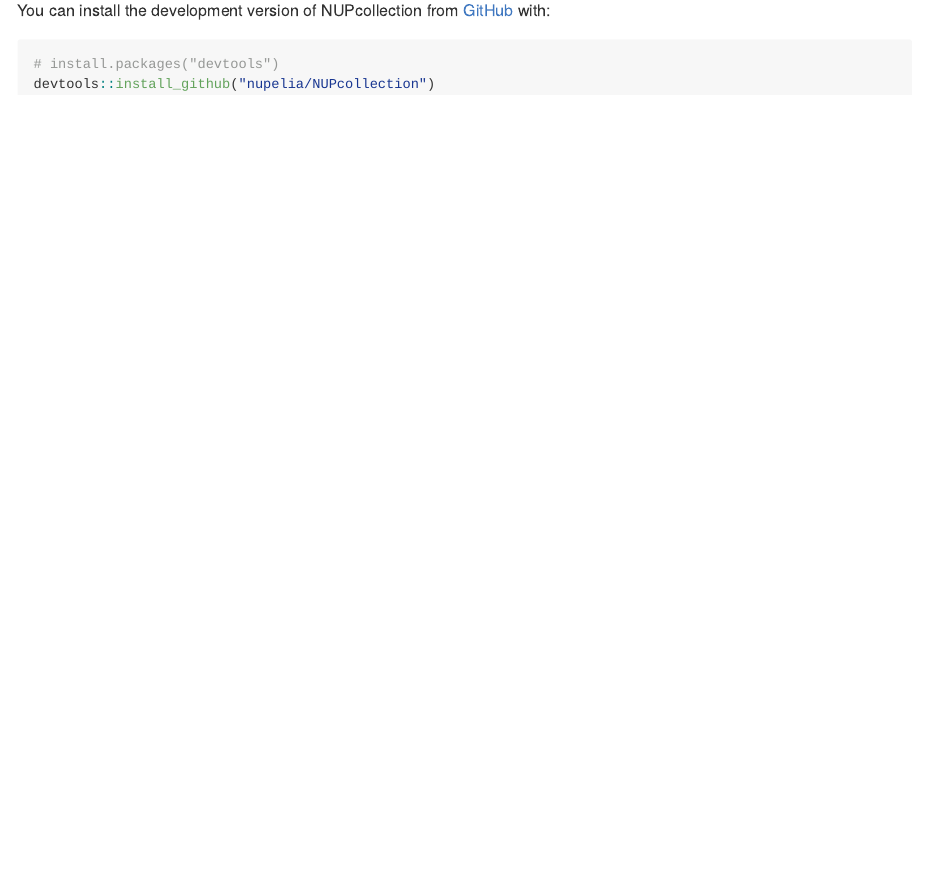
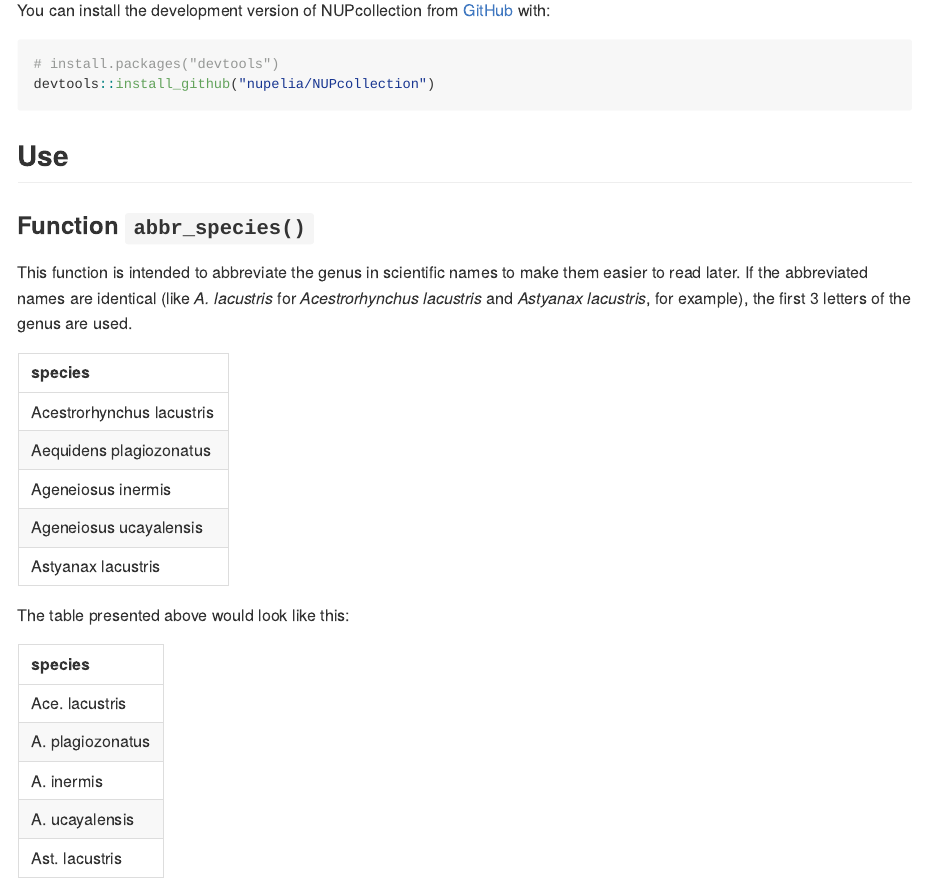
Before and after one commit to nupelia/NUPcollection, an R Markdown document (README.Rmd): the page in a window 1100 px wide, from 220 px down. The pictures show the output file README.md that the author committed with the source, drawn offline in the style of GitHub.

Commit message:
doc abbr_species

````diff
--- a/README.Rmd
+++ b/README.Rmd
@@ -28,3 +28,13 @@
 # install.packages("devtools")
 devtools::install_github("nupelia/NUPcollection")
 ```
+
+
+## Use
+
+### Function `abbr_species()`
+
+This function is intended to abbreviate the genus in scientific names to make them easier to read later.
+If the abbreviated names are identical (like *A. lacustris* for *Acestrorhynchus lacustris* and *Astyanax lacustris*, for example), the first 3 letters of the genus are used.
+
+```{r, echo=FALSE,warning=FALSE,message=FALSE,results='asis'}
@@ -30,0 +44,20 @@
+table_example <- data.frame(
+  species = c("Acestrorhynchus lacustris",
+              "Aequidens plagiozonatus",
+              "Ageneiosus inermis",
+              "Ageneiosus ucayalensis",
+              "Astyanax lacustris")
+)
+
+options(knitr.kable.NA = '')
+kable(table_example)
+```
+
+The table presented above would look like this:
+
+```{r, echo=FALSE}
+table_example2 <- table_example %>%
+  abbr_species()
+
+kable(table_example2)
+```
````
Also changed, not shown: README.md, README.Rmd (3 more changed lines).
